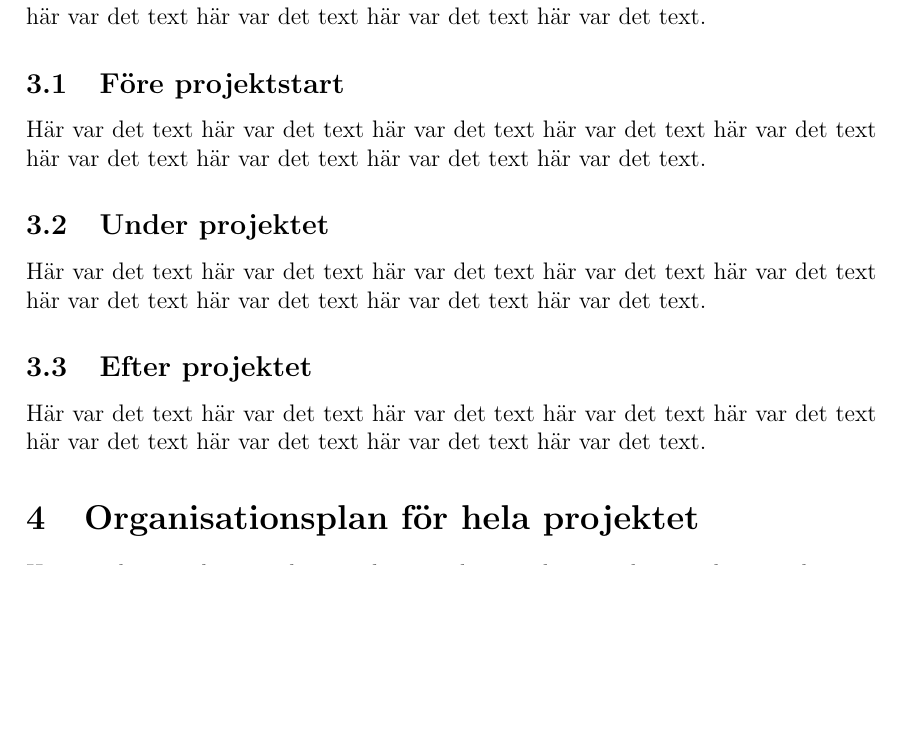
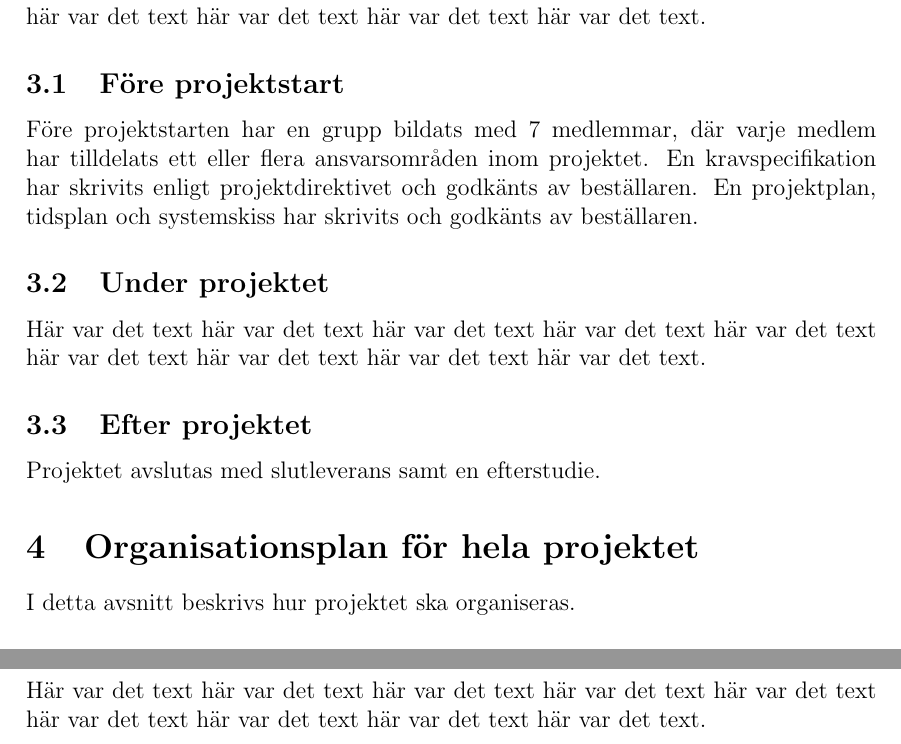
Before and after one commit to TheZoq2/LiTHe-Hex, a LaTeX document (documents/Projektplan/projektplan.tex): part of page 7 of 11 before the commit and two parts of pages 7 and 10 of 11 after it, the two joined at a grey line, cut so that both start at the same text, the shorter picture padded with empty space. Compiled offline with pdfLaTeX.

Commit message:
Wrote some things

```diff
--- a/documents/Projektplan/projektplan.tex
+++ b/documents/Projektplan/projektplan.tex
@@ -162,9 +162,11 @@
 	här var det text här var det text här var det text.
 
 	\subsection{Före projektstart}
-	Här var det text här var det text här var det text
-	här var det text här var det text här var det text
-	här var det text här var det text här var det text.
+    Före projektstarten har en grupp bildats med 7 medlemmar, där varje medlem
+    har tilldelats ett eller flera ansvarsområden inom projektet. En
+    kravspecifikation har skrivits enligt projektdirektivet och godkänts av
+    beställaren. En projektplan, tidsplan och systemskiss har skrivits och
+    godkänts av beställaren.
 
 
 	\subsection{Under projektet}
@@ -174,9 +176,8 @@
 
 
 	\subsection{Efter projektet}
-	Här var det text här var det text här var det text
-	här var det text här var det text här var det text
-	här var det text här var det text här var det text.
+    Projektet avslutas med slutleverans samt en efterstudie.
 
 
 	\section{Organisationsplan för hela projektet}
+    I detta avsnitt beskrivs hur projektet ska organiseras.
```
Also changed, not shown: documents/Projektplan/projektplan.tex (3 more changed lines).
